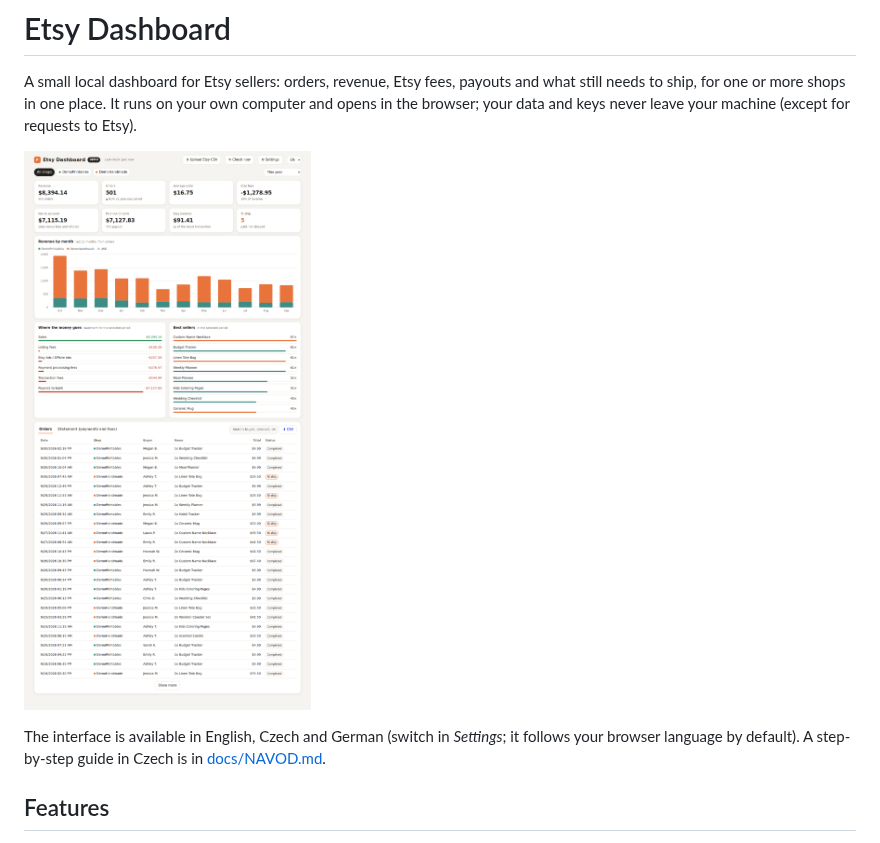
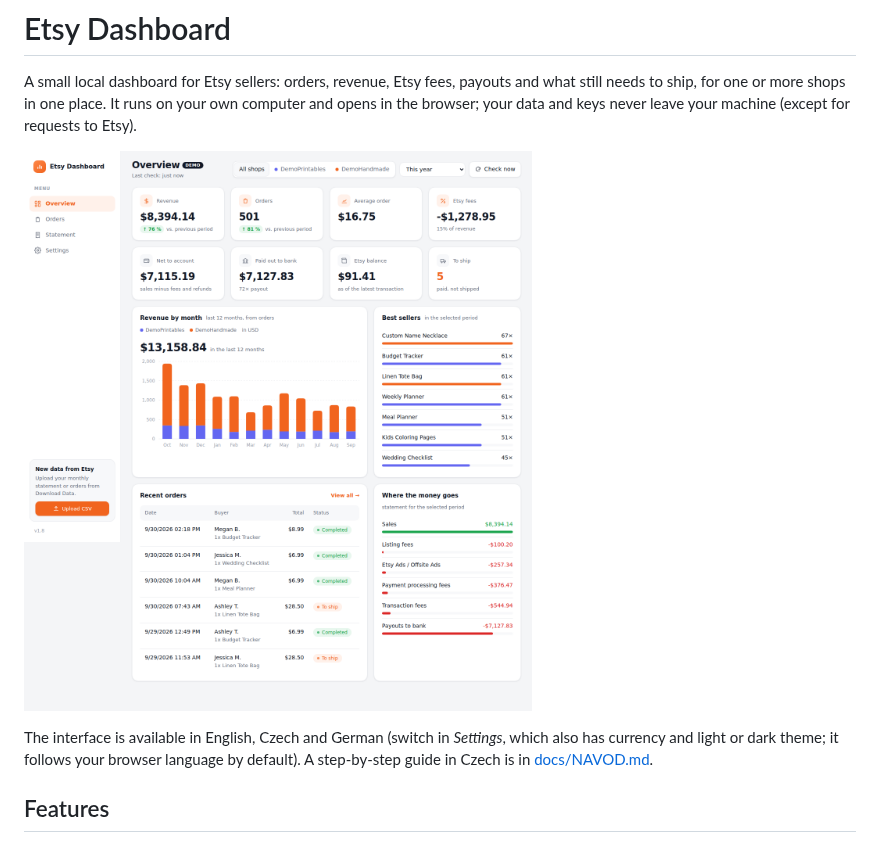
Before and after one commit to fanattik/etsy-dashboard, a Markdown page: README.md, the part around the change. GitHub-like rendering; pictures changed too: docs/screenshot.png.

```diff
--- a/README.md
+++ b/README.md
@@ -4,7 +4,7 @@ A small local dashboard for Etsy sellers: orders, revenue, Etsy fees, payouts an
 
 ![Dashboard](docs/screenshot.png)
 
-The interface is available in English, Czech and German (switch in *Settings*; it follows your browser language by default). A step-by-step guide in Czech is in [docs/NAVOD.md](docs/NAVOD.md).
+The interface is available in English, Czech and German (switch in *Settings*, which also has currency and light or dark theme; it follows your browser language by default). A step-by-step guide in Czech is in [docs/NAVOD.md](docs/NAVOD.md).
 
 ## Features
 
```
Also changed, not shown: 4 other files.
